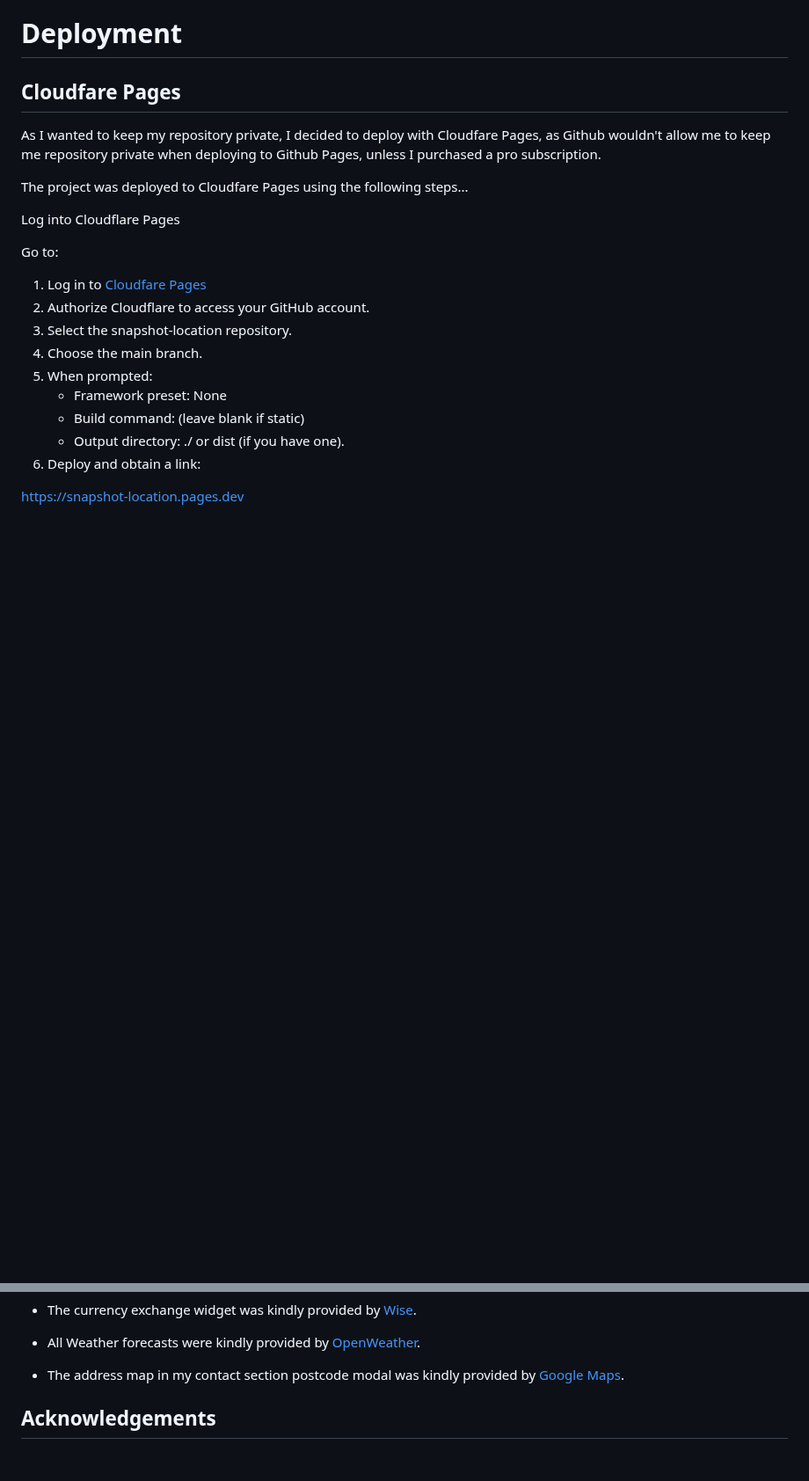
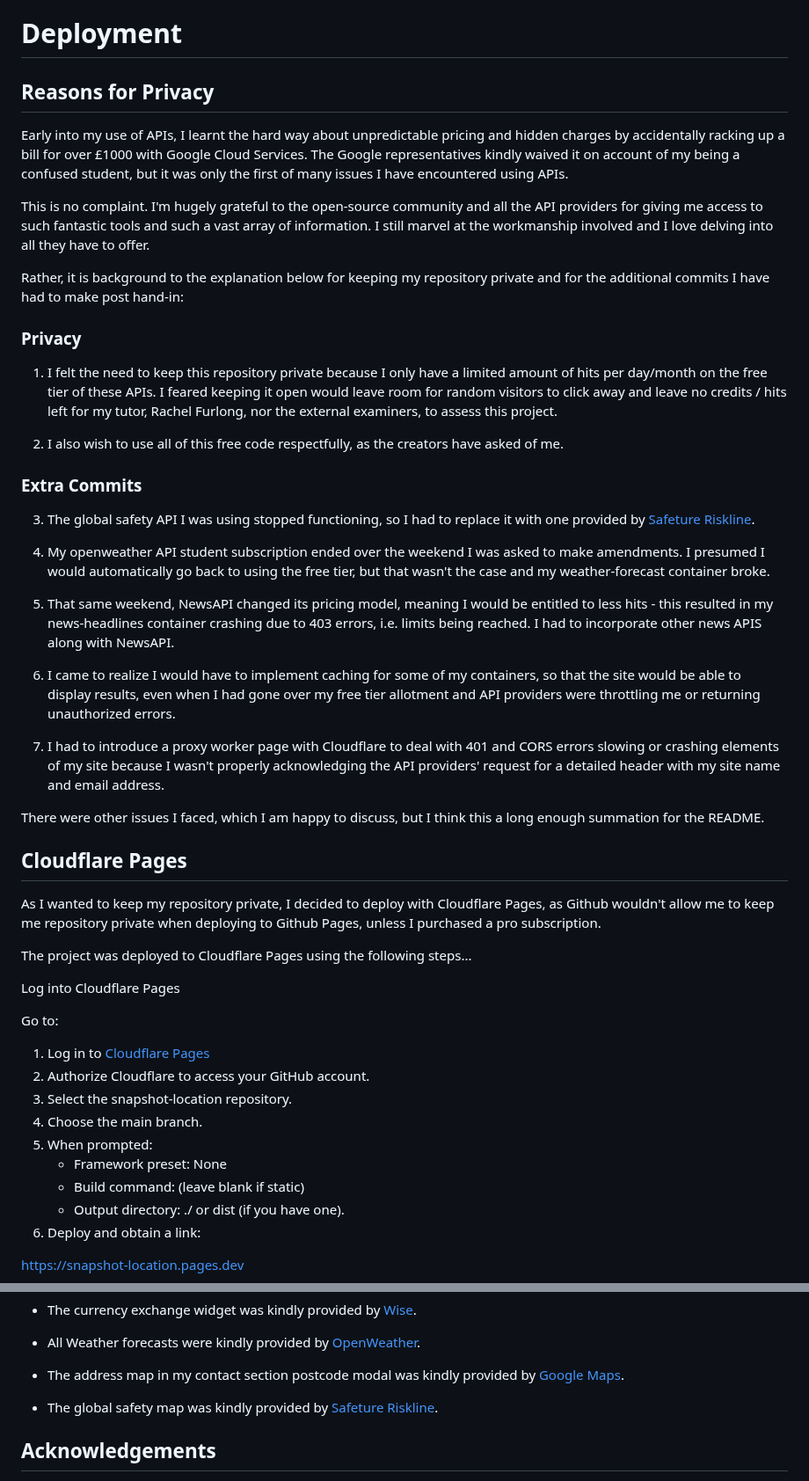
Before and after one commit to yinyangsammy/snapshot-location-assessment, a Markdown page: README.md, 2 parts joined by grey strips. Shown at 88% size. Rendered like a GitHub page; blank space fills up the shorter version.

Commit message:
feat:added revised README detailing the need for privacy + extra commits

```diff
--- a/README.md
+++ b/README.md
@@ -925,16 +925,45 @@ This should be fixed in an upcoming version.
 
 # Deployment
 
-## Cloudfare Pages
+## Reasons for Privacy
 
-As I wanted to keep my repository private, I decided to deploy with Cloudfare Pages, as Github wouldn't allow me to keep me repository private when deploying to Github Pages, unless I purchased a pro subscription.
+Early into my use of APIs, I learnt the hard way about unpredictable pricing and hidden charges by accidentally racking up a bill for over £1000 with Google Cloud Services. The Google representatives kindly waived it on account of my being a confused student, but it was only the first of many issues I have encountered using APIs.
 
-The project was deployed to Cloudfare Pages using the following steps...
+This is no complaint. I'm hugely grateful to the open-source community and all the API providers for giving me access to such fantastic tools and such a vast array of information. I still marvel at the workmanship involved and I love delving into all they have to offer.
+
+Rather, it is background to the explanation below for keeping my repository private and for the additional commits I have had to make post hand-in:
+
+### Privacy
+
+1) I felt the need to keep this repository private because I only have a limited amount of hits per day/month on the free tier of these APIs. I feared keeping it open would leave room for random visitors to click away and leave no credits / hits left for my tutor, Rachel Furlong, nor the external examiners, to assess this project.
+
+2) I also wish to use all of this free code respectfully, as the creators have asked of me.
+
+### Extra Commits
+
+3) The global safety API I was using stopped functioning, so I had to replace it with one provided by [Safeture Riskline](https://safeture.com/riskline-launch-apis-improvements/).
+
+4) My openweather API student subscription ended over the weekend I was asked to make amendments. I presumed I would automatically go back to using the free tier, but that wasn't the case and my weather-forecast container broke.
+
+5) That same weekend, NewsAPI changed its pricing model, meaning I would be entitled to less hits - this resulted in my news-headlines container crashing due to 403 errors, i.e. limits being reached. I had to incorporate other news APIS along with NewsAPI.
+
+6) I came to realize I would have to implement caching for some of my containers, so that the site would be able to display results, even when I had gone over my free tier allotment and API providers were throttling me or returning unauthorized errors.
+
+7) I had to introduce a proxy worker page with Cloudflare to deal with 401 and CORS errors slowing or crashing elements of my site because I wasn't properly acknowledging the API providers' request for a detailed header with my site name and email address.
+
+There were other issues I faced, which I am happy to discuss, but I think this a long enough summation for the README.
+
+
+## Cloudflare Pages
+
+As I wanted to keep my repository private, I decided to deploy with Cloudflare Pages, as Github wouldn't allow me to keep me repository private when deploying to Github Pages, unless I purchased a pro subscription.
+
+The project was deployed to Cloudflare Pages using the following steps...
 
 Log into Cloudflare Pages
 
 Go to:
-1.	Log in to [Cloudfare Pages](https://pages.cloudflare.com/)
+1.	Log in to [Cloudflare Pages](https://pages.cloudflare.com/)
 2.	Authorize Cloudflare to access your GitHub account.
 3.	Select the snapshot-location repository.
 4.	Choose the main branch.
@@ -1035,6 +1064,8 @@ By forking the GitHub Repository we make a copy of the original repository on ou
 
 -   The address map in my contact section postcode modal was kindly provided by [Google Maps](https://www.google.co.uk/maps).
 
+-   The global safety map was kindly provided by [Safeture Riskline](https://safeture.com/riskline-launch-apis-improvements/).
+
 
 ## Acknowledgements
 
```
